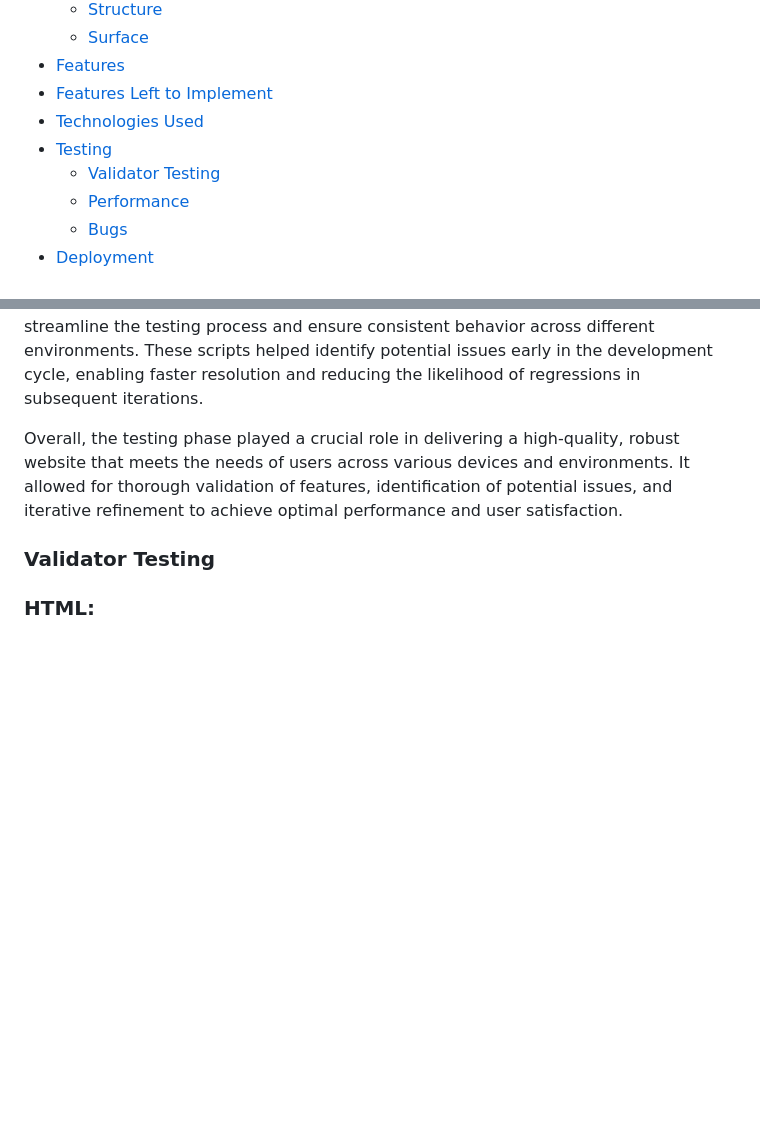
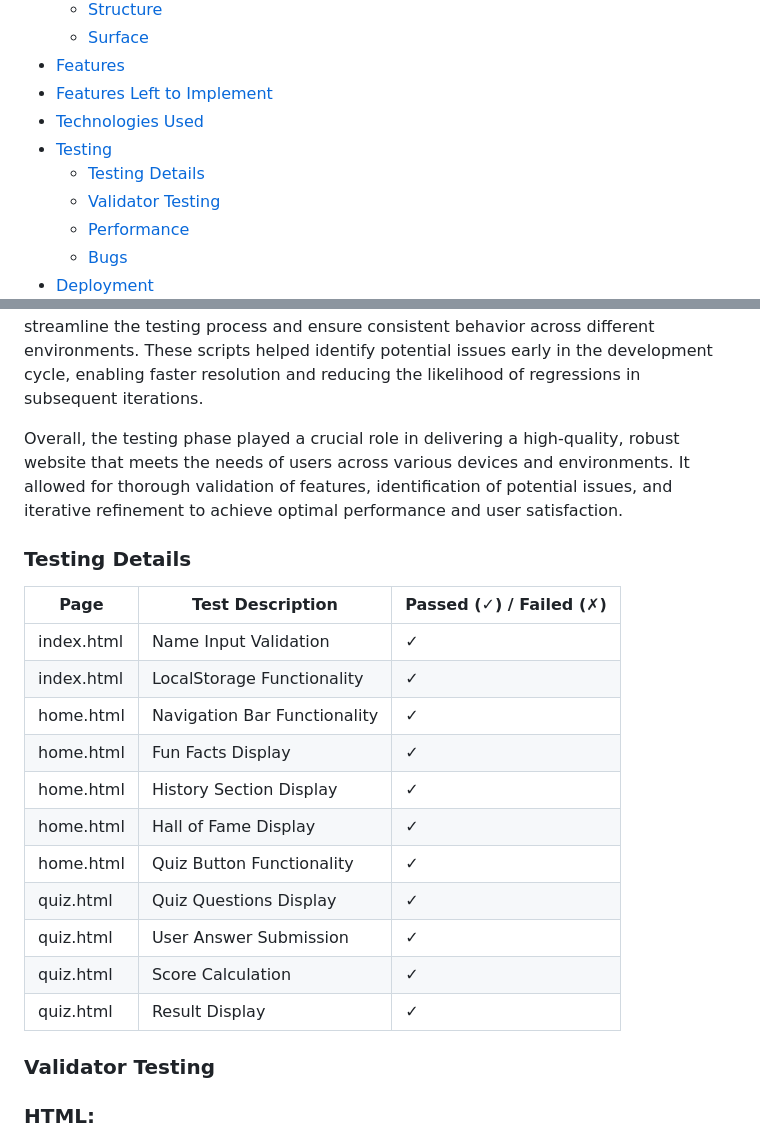
Before and after one commit to fraserivison/astronaut-quiz, a Markdown page: README.md, 2 parts joined by grey strips. GitHub-like rendering; blank space fills up the shorter version.

Commit message:
Add testing details section to readme.md for more detail on eat feature

```diff
--- a/README.md
+++ b/README.md
@@ -15,6 +15,7 @@
 - [Features Left to Implement](#features-left-to-implement)
 - [Technologies Used](#technologies-used)
 - [Testing](#testing)
+    - [Testing Details](#testing-details)
     - [Validator Testing](#validator-testing)
     - [Performance](#performance)
     - [Bugs](#bugs)
@@ -132,6 +133,23 @@ Additionally, automated testing scripts were implemented using testing framework
 
 Overall, the testing phase played a crucial role in delivering a high-quality, robust website that meets the needs of users across various devices and environments. It allowed for thorough validation of features, identification of potential issues, and iterative refinement to achieve optimal performance and user satisfaction.
 
+### Testing Details
+
+| Page          | Test Description                             | Passed (✓) / Failed (✗) |
+|---------------|----------------------------------------------|-------------------------|
+| index.html    | Name Input Validation                        | ✓                       |
+| index.html    | LocalStorage Functionality                   | ✓                       |
+| home.html     | Navigation Bar Functionality                 | ✓                       |
+| home.html     | Fun Facts Display                            | ✓                       |
+| home.html     | History Section Display                      | ✓                       |
+| home.html     | Hall of Fame Display                         | ✓                       |
+| home.html     | Quiz Button Functionality                    | ✓                       |
+| quiz.html     | Quiz Questions Display                       | ✓                       |
+| quiz.html     | User Answer Submission                       | ✓                       |
+| quiz.html     | Score Calculation                            | ✓                       |
+| quiz.html     | Result Display                               | ✓                       |
+
+
 ### Validator Testing
 
 ### HTML:
```
